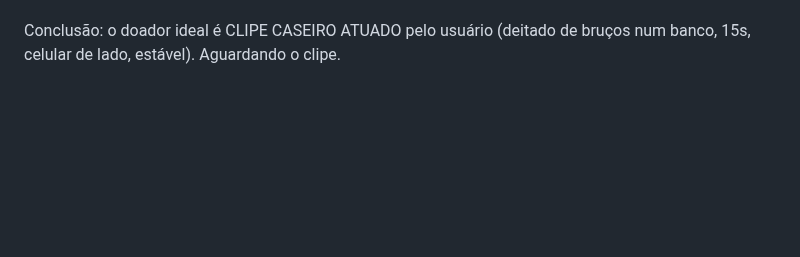
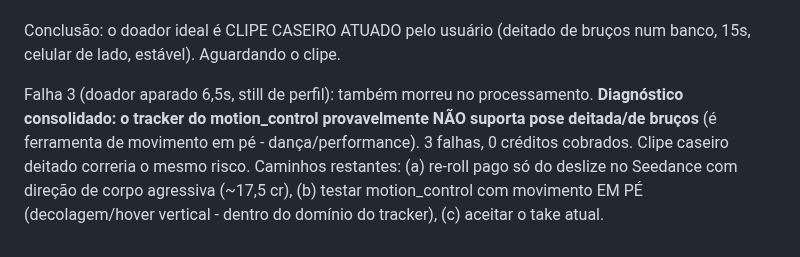
Before and after one commit to DCCA/higgs-workbench, a Markdown page: voo/BIBLIA.md, the part around the change. Drawn GitHub-style; blank space fills up the shorter version.

Commit message:
VOO: motion_control nao suporta pose de brucos (3 falhas gratuitas)

```diff
--- a/voo/BIBLIA.md
+++ b/voo/BIBLIA.md
@@ -138,3 +138,11 @@ transfere movimento de vídeo REAL pro personagem. Aprendizados pagos com falhas
 
 Conclusão: o doador ideal é CLIPE CASEIRO ATUADO pelo usuário (deitado de bruços num
 banco, 15s, celular de lado, estável). Aguardando o clipe.
+
+Falha 3 (doador aparado 6,5s, still de perfil): também morreu no processamento.
+**Diagnóstico consolidado: o tracker do motion_control provavelmente NÃO suporta pose
+deitada/de bruços** (é ferramenta de movimento em pé - dança/performance). 3 falhas,
+0 créditos cobrados. Clipe caseiro deitado correria o mesmo risco.
+Caminhos restantes: (a) re-roll pago só do deslize no Seedance com direção de corpo
+agressiva (~17,5 cr), (b) testar motion_control com movimento EM PÉ (decolagem/hover
+vertical - dentro do domínio do tracker), (c) aceitar o take atual.
```
